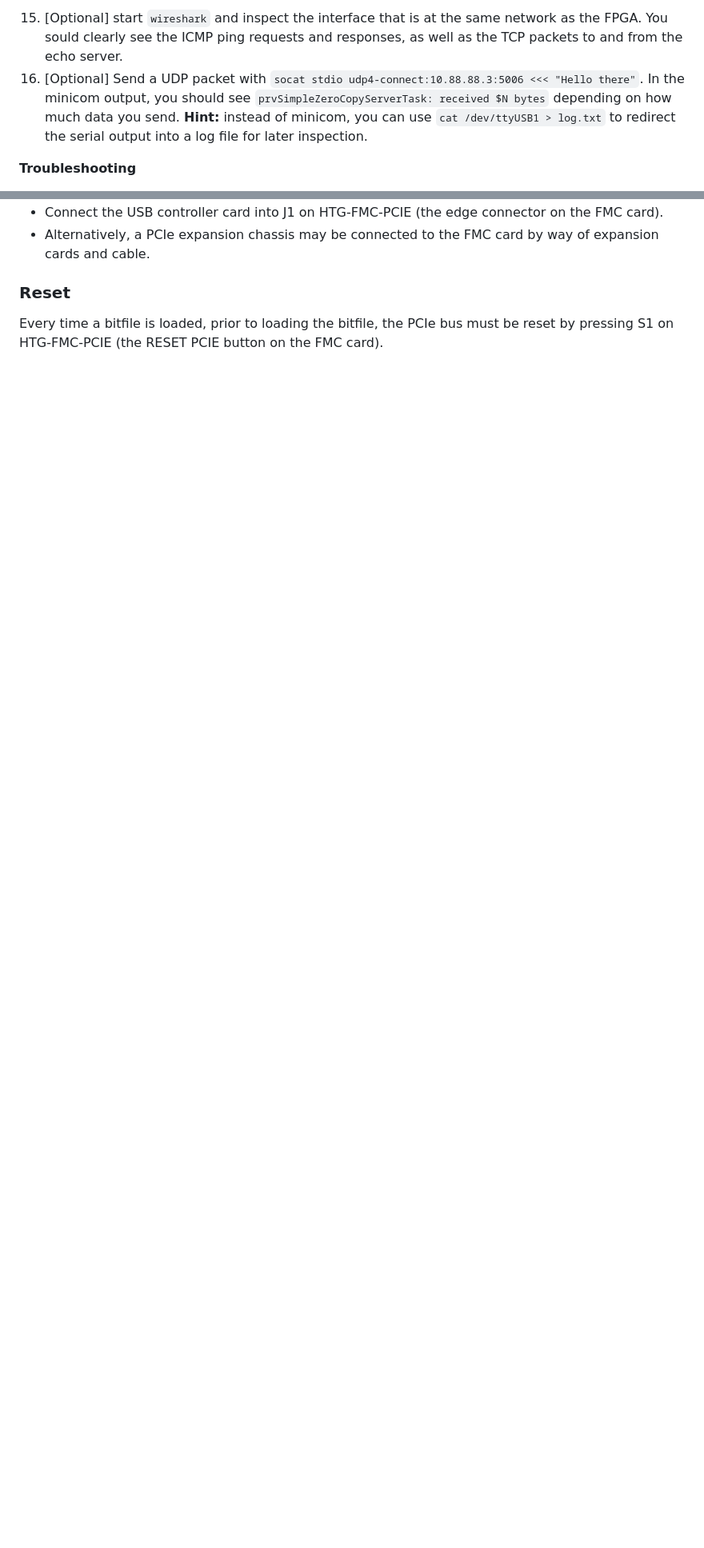
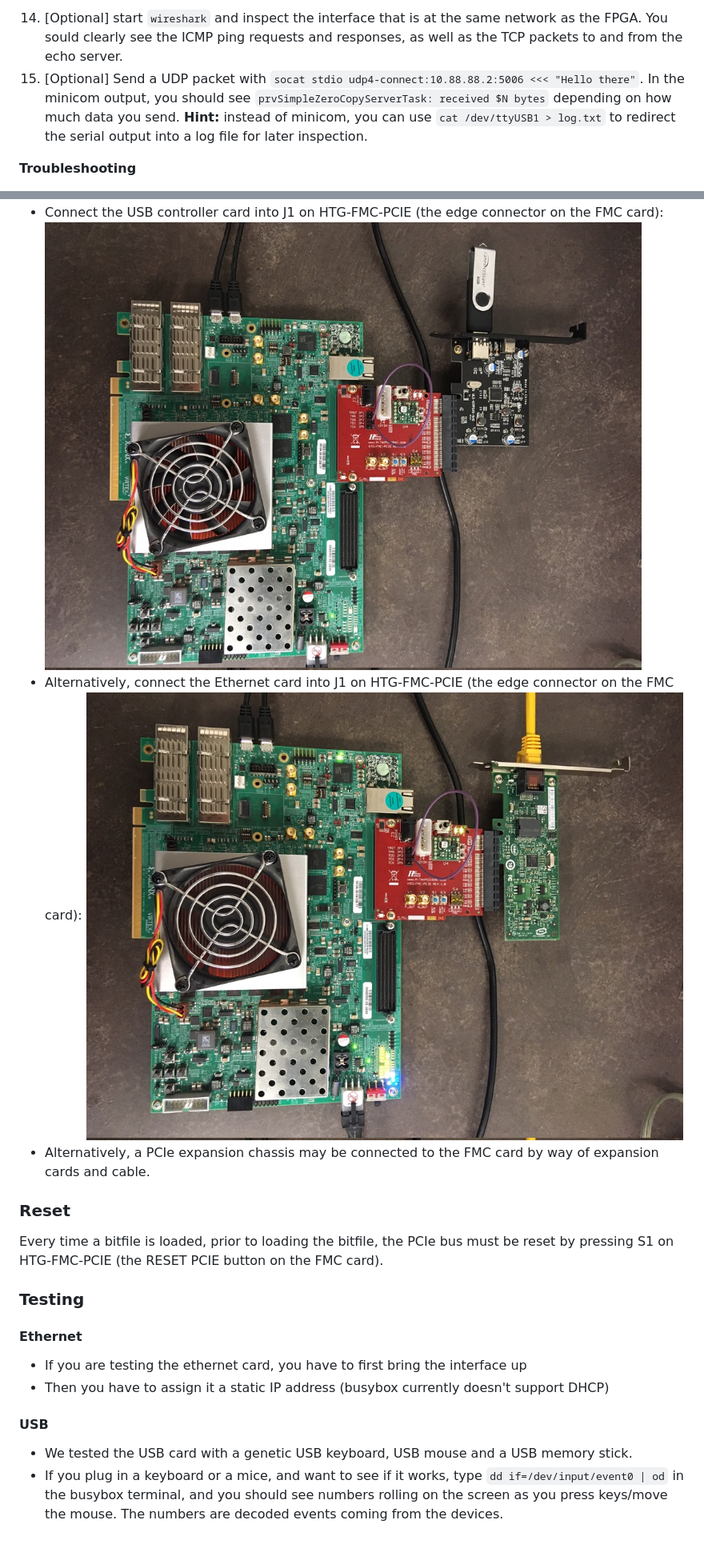
Before and after one commit to GaloisInc/BESSPIN-GFE, a Markdown page: README.md, 2 parts joined by grey strips. Shown: that part at 80% size. Drawn GitHub-style; pictures changed too: documentation_source/images/PCIE_ROOT_COMPLEX_ETHERNET.JPG (added), documentation_source/images/PCIE_ROOT_COMPLEX_USB.JPG (added); blank space fills up the shorter version.

````diff
--- a/README.md
+++ b/README.md
@@ -328,9 +324,9 @@ Ncat: Connection from 10.88.88.3:14588.
 ```
 
 
-15) [Optional] start `wireshark` and inspect the interface that is at the same network as the FPGA. You sould clearly see the ICMP ping requests and responses, as well as the TCP packets
+14) [Optional] start `wireshark` and inspect the interface that is at the same network as the FPGA. You sould clearly see the ICMP ping requests and responses, as well as the TCP packets
 to and from the echo server.
-16) [Optional] Send a UDP packet with `socat stdio udp4-connect:10.88.88.3:5006 <<< "Hello there"`. In the minicom output, you should see `prvSimpleZeroCopyServerTask: received $N bytes` depending
+16) [Optional] Send a UDP packet with `socat stdio udp4-connect:10.88.88.2:5006 <<< "Hello there"`. In the minicom output, you should see `prvSimpleZeroCopyServerTask: received $N bytes` depending
 on how much data you send. **Hint:** instead of minicom, you can use `cat /dev/ttyUSB1 > log.txt` to redirect the serial output into a log file for later inspection.
 
 **Troubleshooting**
@@ -733,5 +732,9 @@ To utilize the PCIe root port, the following hardware setup is required:
 - Connect the USB controller card into J1 on HTG-FMC-PCIE (the edge
-  connector on the FMC card).
+  connector on the FMC card):
+  ![PCIe root complex with USB PCIe card][pcie_usb]
+- Alternatively, connect the Ethernet card into J1 on HTG-FMC-PCIE (the edge
+  connector on the FMC card):
+  ![PCIe root complex with Ethernet PCIe card][pcie_ethernet]
 - Alternatively, a PCIe expansion chassis may be connected to the FMC
   card by way of expansion cards and cable.
 
@@ -740,3 +743,21 @@ To utilize the PCIe root port, the following hardware setup is required:
 Every time a bitfile is loaded, prior to loading the bitfile, the PCIe
 bus must be reset by pressing S1 on HTG-FMC-PCIE (the RESET PCIE
 button on the FMC card).
+
+### Testing ###
+
+#### Ethernet ####
+* If you are testing the ethernet card, you have to first bring the interface up
+* Then you have to assign it a static IP address (busybox currently doesn't support DHCP)
+
+#### USB ####
+* We tested the USB card with a genetic USB keyboard, USB mouse and a USB memory stick.
+* If you plug in a keyboard or a mice, and want to see if it works, type `dd if=/dev/input/event0 | od`
+in the busybox terminal, and you should see numbers rolling on the screen as you press keys/move the mouse.
+The numbers are decoded events coming from the devices.
+
+
+[fmc_jumper]: documentation_source/images/FMC_JUMPER.JPG "FMC jumper connection"
+[fmc_card_config]: documentation_source/images/FMC_CARD_CONFIG.JPG "FMC card configuration"
+[pcie_ethernet]: documentation_source/images/PCIE_ROOT_COMPLEX_ETHERNET.JPG "PCIe root complex with Ethernet PCIe card"
+[pcie_usb]: documentation_source/images/PCIE_ROOT_COMPLEX_USB.JPG "PCIe root complex with USB PCIe card"
````
Also changed, not shown: other parts of README.md (+40 -41 lines), documentation_source/images/FMC_CARD_CONFIG.JPG (added), documentation_source/images/FMC_JUMPER.JPG (added).
